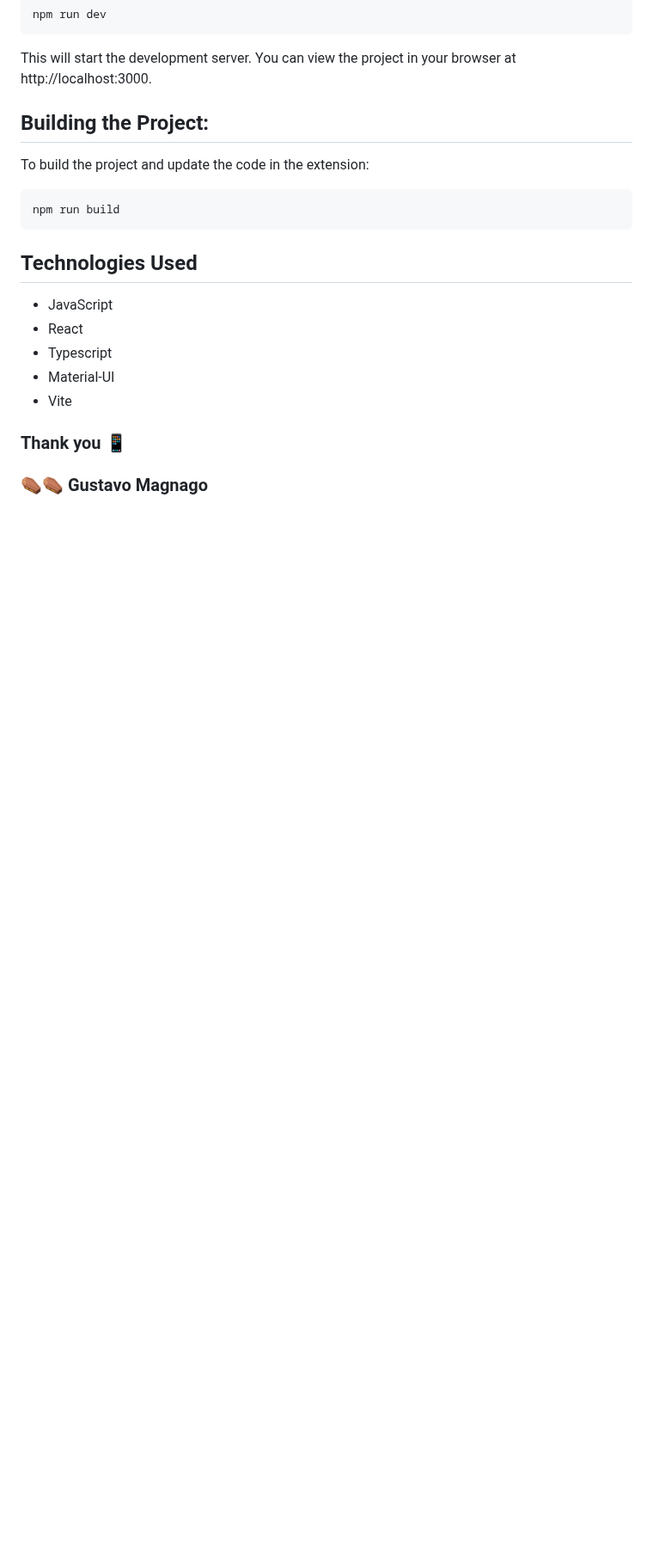
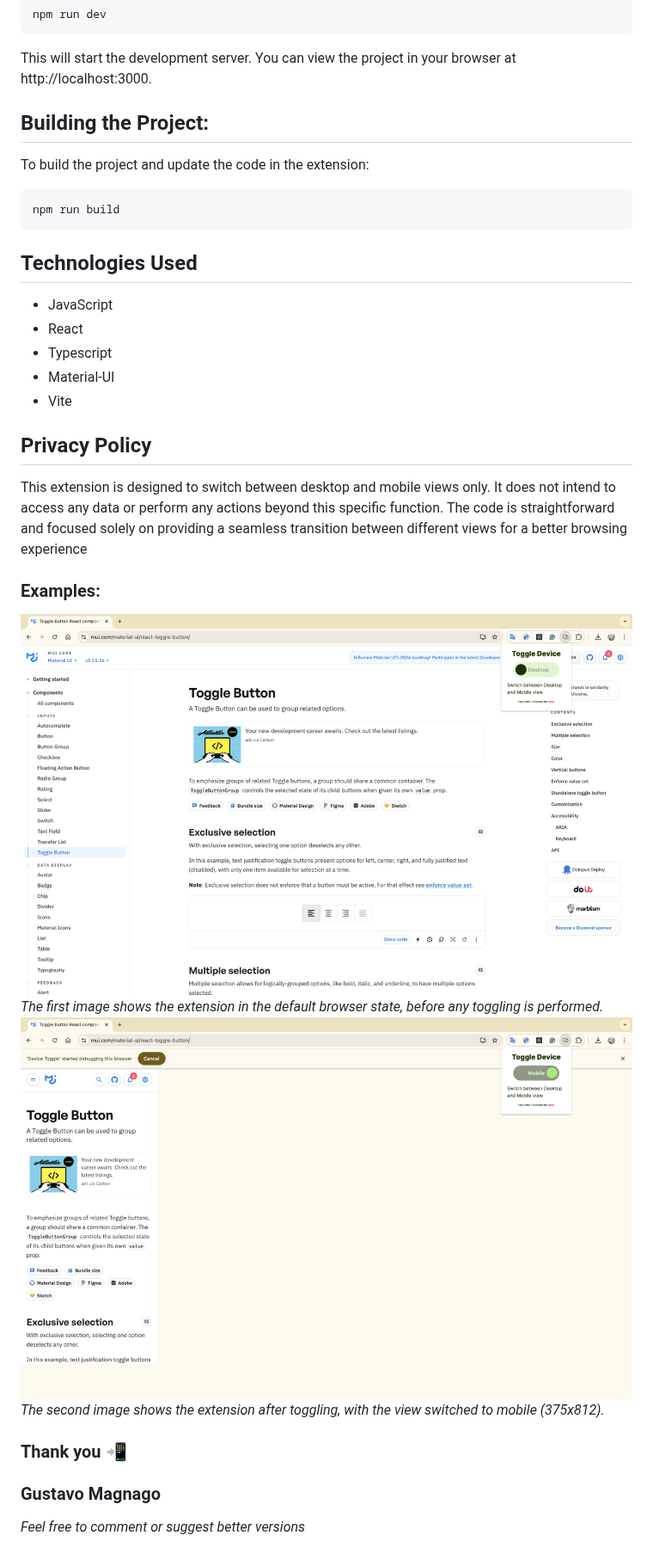
Before and after one commit to gusmagnago/device-toggle-chrome-ext, a Markdown page: README.md, the part around one of its changes. Shown at 86% size. Drawn GitHub-style; pictures changed too: public/exemp01.png (added), public/exemp02.png (added); blank space fills up the shorter version.

Commit message:
refactorin: theme keys and readme

```diff
--- a/README.md
+++ b/README.md
@@ -39,6 +51,17 @@ npm run build
 - Material-UI
 - Vite
 
-### Thank you 📱
+## Privacy Policy
 
-### ⚰⚰️ Gustavo Magnago
+This extension is designed to switch between desktop and mobile views only. It does not intend to access any data or perform any actions beyond this specific function. The code is straightforward and focused solely on providing a seamless transition between different views for a better browsing experience
+
+### Examples:
+![View with default browser state](public/exemp01.png)
+*The first image shows the extension in the default browser state, before any toggling is performed.*
+![View with mobile toggling state](public/exemp02.png)
+*The second image shows the extension after toggling, with the view switched to mobile (375x812).*
+
+### Thank you 📲
+
+### Gustavo Magnago
+*Feel free to comment or suggest better versions*
```
Also changed, not shown: other parts of README.md (+15 -3 lines), public/icon128.png, 3 other files.
